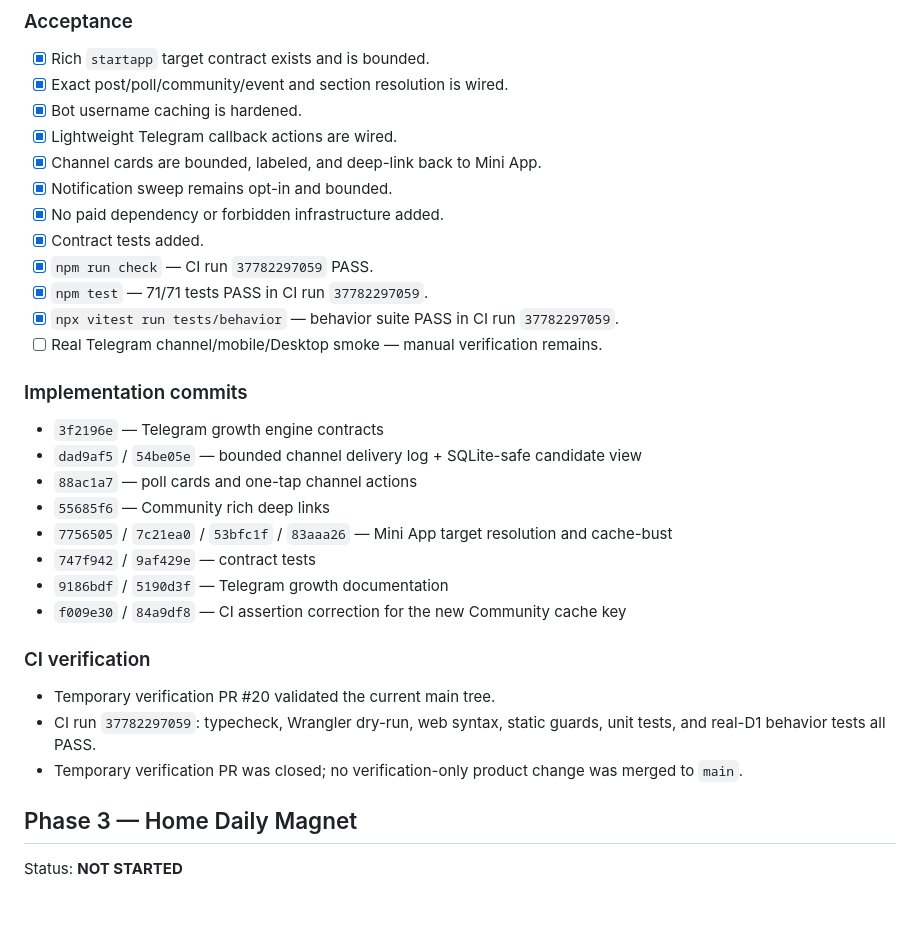
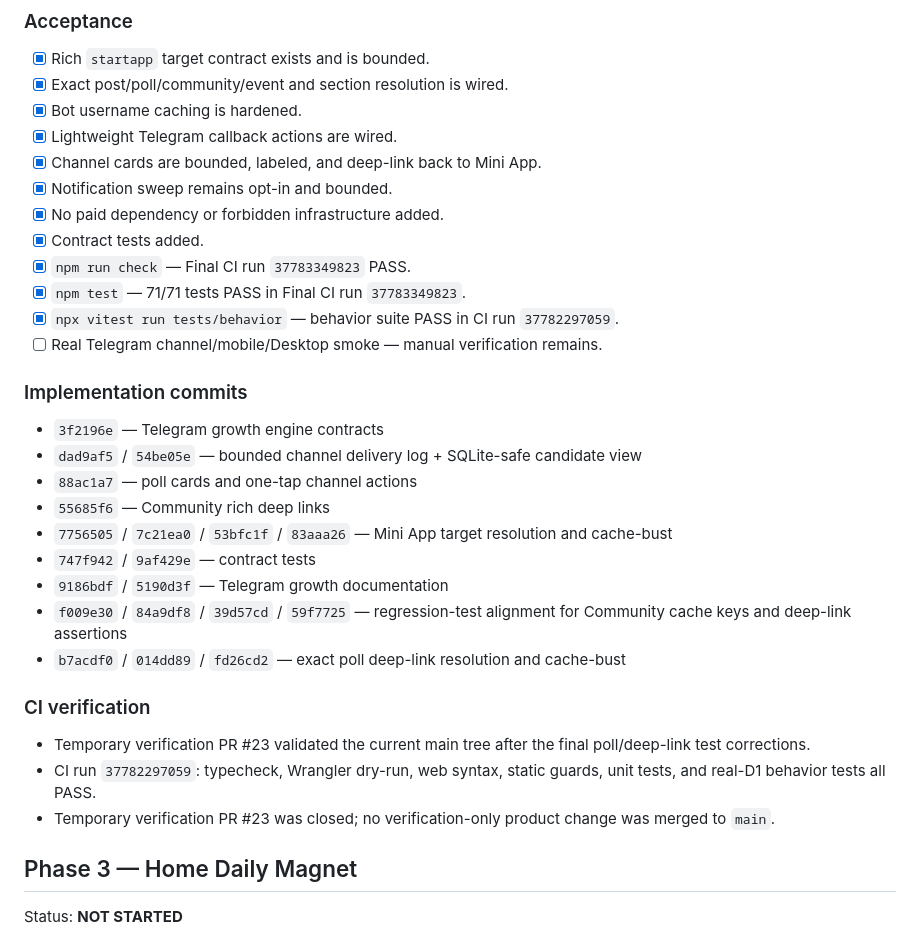
Before and after one commit to Exploiter69/VGU-Pulse, a Markdown page: docs/PHASE_EXECUTION.md, the part around the change. GitHub-like rendering; blank space fills up the shorter version.

Commit message:
docs: finalize Phase 2 CI verification record

```diff
--- a/docs/PHASE_EXECUTION.md
+++ b/docs/PHASE_EXECUTION.md
@@ -120,8 +120,8 @@ Baseline repository reviewed on 2026-10-08:
 - [x] Notification sweep remains opt-in and bounded.
 - [x] No paid dependency or forbidden infrastructure added.
 - [x] Contract tests added.
-- [x] `npm run check` — CI run `37782297059` PASS.
-- [x] `npm test` — 71/71 tests PASS in CI run `37782297059`.
+- [x] `npm run check` — Final CI run `37783349823` PASS.
+- [x] `npm test` — 71/71 tests PASS in Final CI run `37783349823`.
 - [x] `npx vitest run tests/behavior` — behavior suite PASS in CI run `37782297059`.
 - [ ] Real Telegram channel/mobile/Desktop smoke — manual verification remains.
 
@@ -133,12 +133,13 @@ Baseline repository reviewed on 2026-10-08:
 - `7756505` / `7c21ea0` / `53bfc1f` / `83aaa26` — Mini App target resolution and cache-bust
 - `747f942` / `9af429e` — contract tests
 - `9186bdf` / `5190d3f` — Telegram growth documentation
-- `f009e30` / `84a9df8` — CI assertion correction for the new Community cache key
+- `f009e30` / `84a9df8` / `39d57cd` / `59f7725` — regression-test alignment for Community cache keys and deep-link assertions
+- `b7acdf0` / `014dd89` / `fd26cd2` — exact poll deep-link resolution and cache-bust
 
 ### CI verification
-- Temporary verification PR #20 validated the current main tree.
+- Temporary verification PR #23 validated the current main tree after the final poll/deep-link test corrections.
 - CI run `37782297059`: typecheck, Wrangler dry-run, web syntax, static guards, unit tests, and real-D1 behavior tests all PASS.
-- Temporary verification PR was closed; no verification-only product change was merged to `main`.
+- Temporary verification PR #23 was closed; no verification-only product change was merged to `main`.
 
 ## Phase 3 — Home Daily Magnet
 
```
